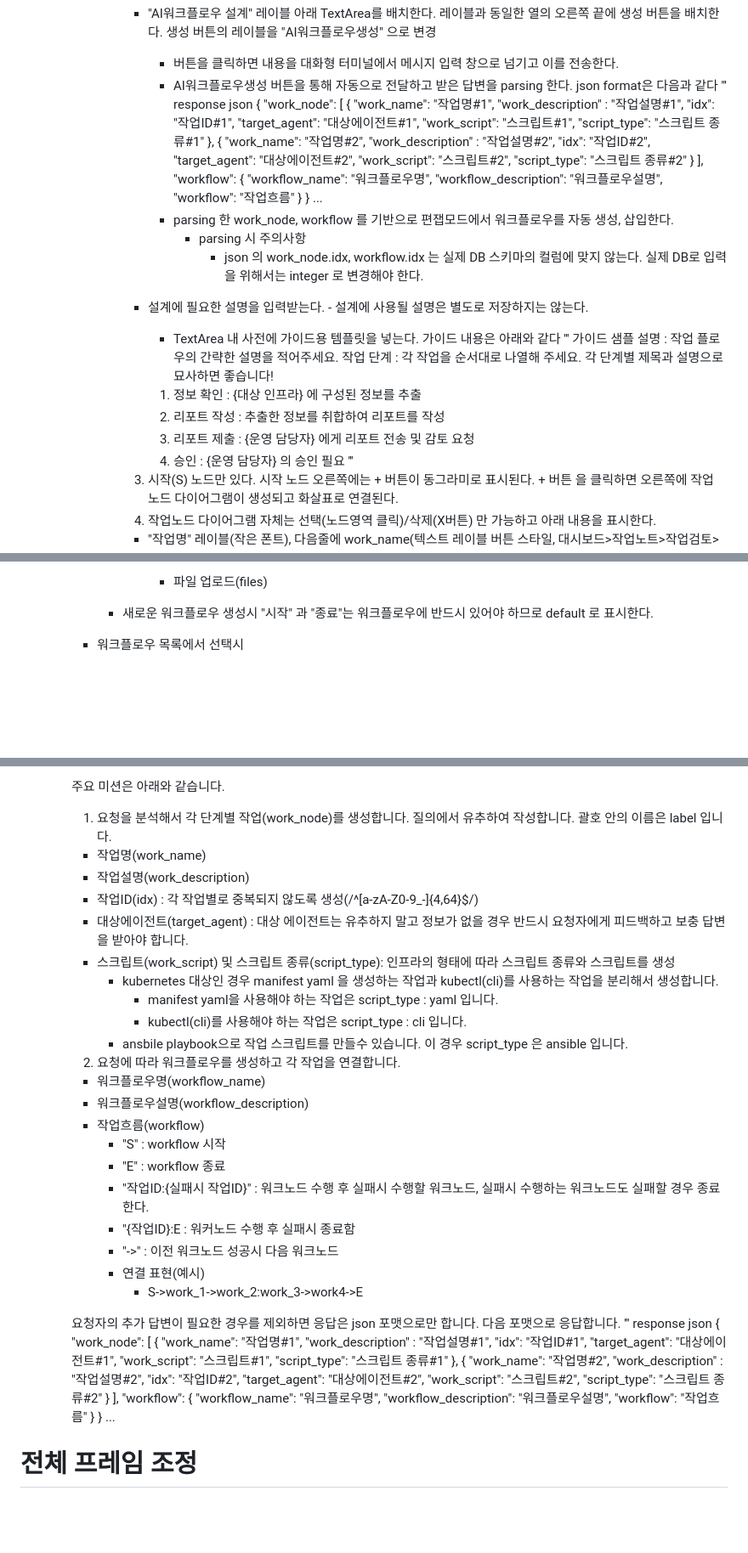
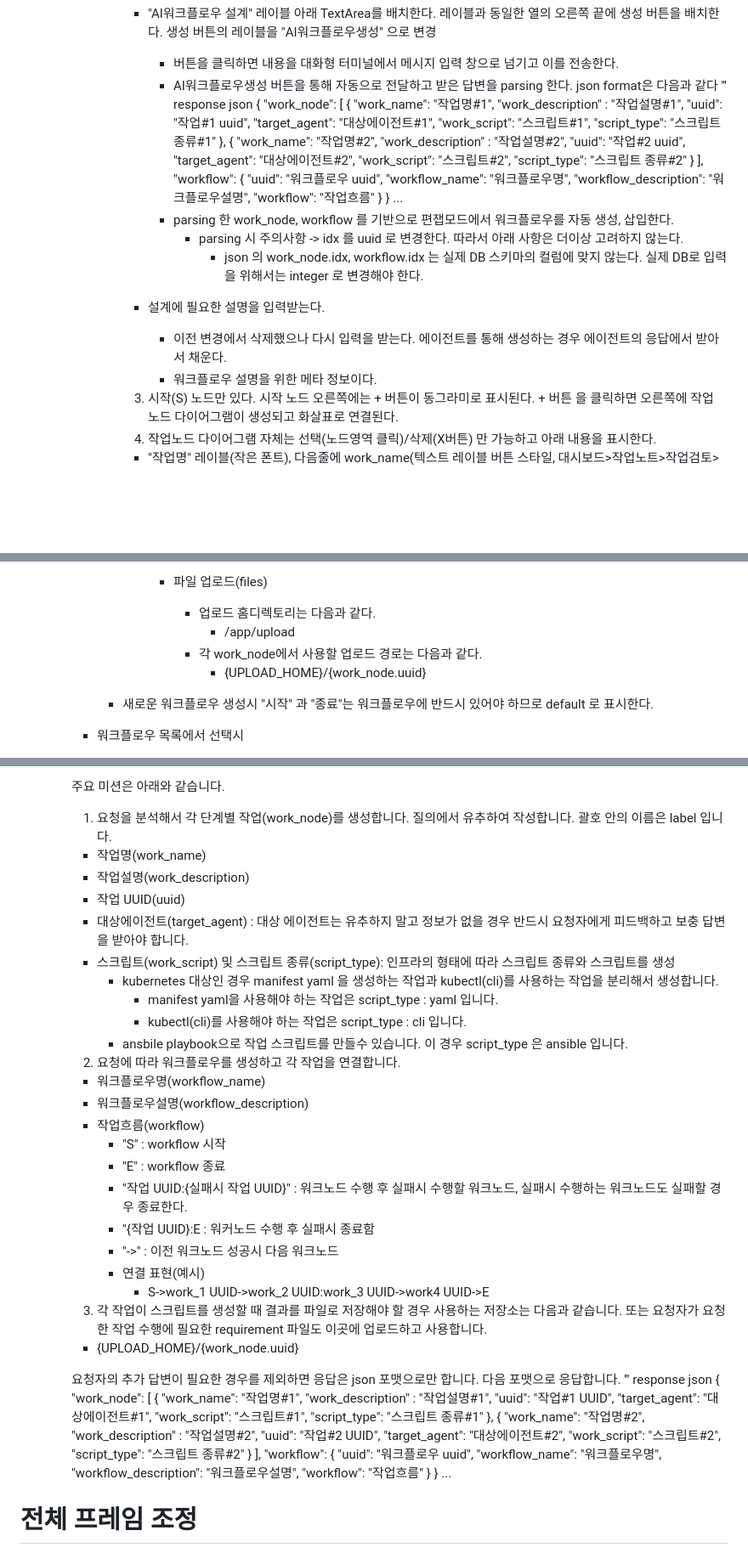
Before and after one commit to ora01000/project-a, a Markdown page: PLAN_AXIT_PLATFORM.md, 3 parts joined by grey strips. Shown at 85% size. Drawn GitHub-style; blank space fills up the shorter version.

Commit message:
워크플로우 계획서에 uuid PK·업로드 경로·AI JSON 스키마 변경을 반영한다.
Co-authored-by: Cursor <cursoragent@cursor.com>

```diff
--- a/PLAN_AXIT_PLATFORM.md
+++ b/PLAN_AXIT_PLATFORM.md
@@ -2114,7 +2114,7 @@ Your sole task is to write high-quality, production-ready, and syntactically cor
                   {
                     "work_name": "작업명#1",
                     "work_description" : "작업설명#1",
-                    "idx": "작업ID#1",
+                    "uuid": "작업#1 uuid",
                     "target_agent": "대상에이전트#1",
                     "work_script": "스크립트#1",
                     "script_type": "스크립트 종류#1"
@@ -2122,13 +2122,14 @@ Your sole task is to write high-quality, production-ready, and syntactically cor
                   {
                     "work_name": "작업명#2",
                     "work_description" : "작업설명#2",
-                    "idx": "작업ID#2",
+                    "uuid": "작업#2 uuid",
                     "target_agent": "대상에이전트#2",
                     "work_script": "스크립트#2",
                     "script_type": "스크립트 종류#2"
                   }
                 ],
                 "workflow": {
+                  "uuid": "워크플로우 uuid",
                   "workflow_name": "워크플로우명",
                   "workflow_description": "워크플로우설명",
                   "workflow": "작업흐름"
@@ -2136,20 +2137,13 @@ Your sole task is to write high-quality, production-ready, and syntactically cor
               }
               ...
             - parsing 한 work_node, workflow 를 기반으로 편잽모드에서 워크플로우를 자동 생성, 삽입한다.
-              - parsing 시 주의사항
+              - parsing 시 주의사항 -> idx 를 uuid 로 변경한다. 따라서 아래 사항은 더이상 고려하지 않는다.
                 - json 의 work_node.idx, workflow.idx 는 실제 DB 스키마의 컬럼에 맞지 않는다. 실제 DB로 입력을 위해서는 integer 로 변경해야 한다.
 
 
-          - 설계에 필요한 설명을 입력받는다. - 설계에 사용될 설명은 별도로 저장하지는 않는다.
-            - TextArea 내 사전에 가이드용 템플릿을 넣는다. 가이드 내용은 아래와 같다
-            ''' 가이드 샘플
-            설명 : 작업 플로우의 간략한 설명을 적어주세요.
-            작업 단계 : 각 작업을 순서대로 나열해 주세요. 각 단계별 제목과 설명으로 묘사하면 좋습니다!
-            1. 정보 확인 : {대상 인프라} 에 구성된 정보를 추출
-            2. 리포트 작성 : 추출한 정보를 취합하여 리포트를 작성
-            3. 리포트 제출 : {운영 담당자} 에게 리포트 전송 및 감토 요청
-            4. 승인 : {운영 담당자} 의 승인 필요
-            '''
+          - 설계에 필요한 설명을 입력받는다.
+            - 이전 변경에서 삭제했으나 다시 입력을 받는다. 에이전트를 통해 생성하는 경우 에이전트의 응답에서 받아서 채운다.
+            - 워크플로우 설명을 위한 메타 정보이다.
 
         3. 시작(S) 노드만 있다. 시작 노드 오른쪽에는 + 버튼이 동그라미로 표시된다. + 버튼 을 클릭하면 오른쪽에 작업 노드 다이어그램이 생성되고 화살표로 연결된다.
         4. 작업노드 다이어그램 자체는 선택(노드영역 클릭)/삭제(X버튼) 만 가능하고 아래 내용을 표시한다.
@@ -2200,6 +2194,10 @@ Your sole task is to write high-quality, production-ready, and syntactically cor
                 - 자동 검증은 아직 미지원
 
           - 파일 업로드(files)
+            - 업로드 홈디렉토리는 다음과 같다.
+              - /app/upload
+            - 각 work_node에서 사용할 업로드 경로는 다음과 같다.
+              - {UPLOAD_HOME}/{work_node.uuid}
 
       - 새로운 워크플로우 생성시 "시작" 과 "종료"는 워크플로우에 반드시 있어야 하므로 default 로 표시한다.
     - 워크플로우 목록에서 선택시
@@ -2239,7 +2237,7 @@ Your sole task is to write high-quality, production-ready, and syntactically cor
     1. 요청을 분석해서 각 단계별 작업(work_node)를 생성합니다. 질의에서 유추하여 작성합니다. 괄호 안의 이름은 label 입니다.
       - 작업명(work_name)
       - 작업설명(work_description)
-      - 작업ID(idx) : 각 작업별로 중복되지 않도록 생성(/^[a-zA-Z0-9_-]{4,64}$/)
+      - 작업 UUID(uuid)
       - 대상에이전트(target_agent) : 대상 에이전트는 유추하지 말고 정보가 없을 경우 반드시 요청자에게 피드백하고 보충 답변을 받아야 합니다.
       - 스크립트(work_script) 및 스크립트 종류(script_type): 인프라의 형태에 따라 스크립트 종류와 스크립트를 생성
         - kubernetes 대상인 경우 manifest yaml 을 생성하는 작업과 kubectl(cli)를 사용하는 작업을 분리해서 생성합니다.
@@ -2252,11 +2250,13 @@ Your sole task is to write high-quality, production-ready, and syntactically cor
       - 작업흐름(workflow)
           - "S" : workflow 시작
           - "E" : workflow 종료
-          - "작업ID:{실패시 작업ID}" : 워크노드 수행 후 실패시 수행할 워크노드, 실패시 수행하는 워크노드도 실패할 경우 종료한다.
-          - "{작업ID}:E : 워커노드 수행 후 실패시 종료함
+          - "작업 UUID:{실패시 작업 UUID}" : 워크노드 수행 후 실패시 수행할 워크노드, 실패시 수행하는 워크노드도 실패할 경우 종료한다.
+          - "{작업 UUID}:E : 워커노드 수행 후 실패시 종료함
           - "->" : 이전 워크노드 성공시 다음 워크노드
         - 연결 표현(예시)
-          - S->work_1->work_2:work_3->work4->E
+          - S->work_1 UUID->work_2 UUID:work_3 UUID->work4 UUID->E
+    3. 각 작업이 스크립트를 생성할 때 결과를 파일로 저장해야 할 경우 사용하는 저장소는 다음과 같습니다. 또는 요청자가 요청한 작업 수행에 필요한 requirement 파일도 이곳에 업로드하고 사용합니다.
+      - {UPLOAD_HOME}/{work_node.uuid}
 
     요청자의 추가 답변이 필요한 경우를 제외하면 응답은 json 포맷으로만 합니다. 다음 포맷으로 응답합니다.
     ''' response json
@@ -2265,7 +2265,7 @@ Your sole task is to write high-quality, production-ready, and syntactically cor
         {
           "work_name": "작업명#1",
           "work_description" : "작업설명#1",
-          "idx": "작업ID#1",
+          "uuid": "작업#1 UUID",
           "target_agent": "대상에이전트#1",
           "work_script": "스크립트#1",
           "script_type": "스크립트 종류#1"
@@ -2273,13 +2273,14 @@ Your sole task is to write high-quality, production-ready, and syntactically cor
         {
           "work_name": "작업명#2",
           "work_description" : "작업설명#2",
-          "idx": "작업ID#2",
+          "uuid": "작업#2 UUID",
           "target_agent": "대상에이전트#2",
           "work_script": "스크립트#2",
           "script_type": "스크립트 종류#2"
         }
       ],
       "workflow": {
+        "uuid": "워크플로우 uuid",
         "workflow_name": "워크플로우명",
         "workflow_description": "워크플로우설명",
         "workflow": "작업흐름"
```
Also changed, not shown: other parts of PLAN_AXIT_PLATFORM.md (+7 -7 lines).
